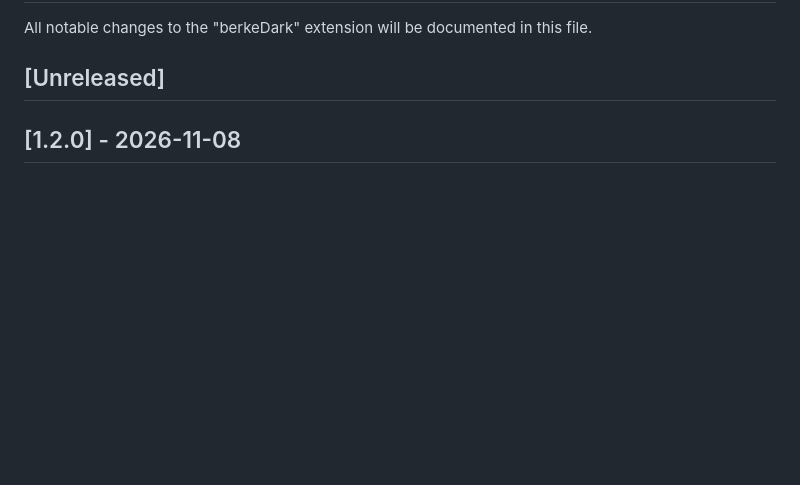
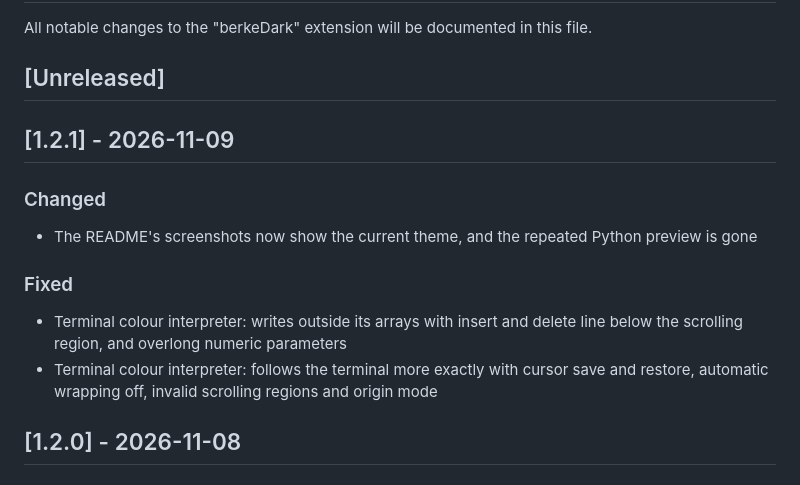
Before and after one commit to BerkeGulmen/berkeDark, a Markdown page: CHANGELOG.md, the part around the change. Drawn GitHub-style; blank space fills up the shorter version.

Commit message:
Release 1.2.1: screenshots of the current theme, fixes in the terminal colour interpreter

```diff
--- a/CHANGELOG.md
+++ b/CHANGELOG.md
@@ -3,6 +3,15 @@
 All notable changes to the "berkeDark" extension will be documented in this file.
 
 ## [Unreleased]
+
+## [1.2.1] - 2026-11-09
+
+### Changed
+- The README's screenshots now show the current theme, and the repeated Python preview is gone
+
+### Fixed
+- Terminal colour interpreter: writes outside its arrays with insert and delete line below the scrolling region, and overlong numeric parameters
+- Terminal colour interpreter: follows the terminal more exactly with cursor save and restore, automatic wrapping off, invalid scrolling regions and origin mode
 
 ## [1.2.0] - 2026-11-08
 
```
Also changed, not shown: README.md (+0 -1 lines), preview-c.png, preview-python.png, preview-readme.png, 3 other files.
